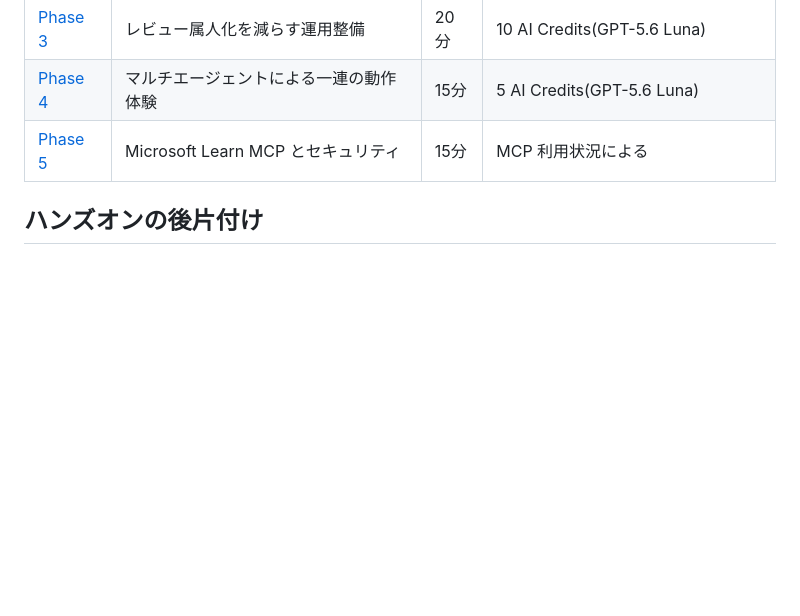
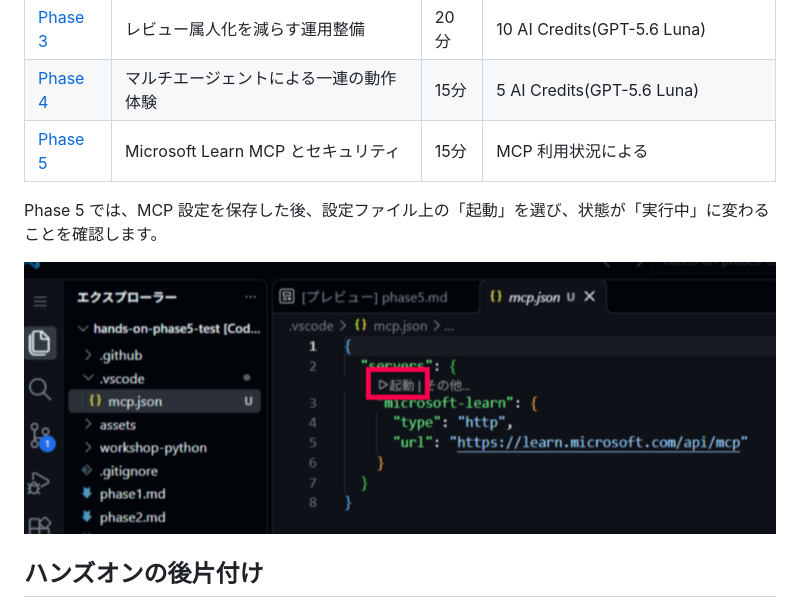
Before and after one commit to apc-k-ida/20261105-hands-on, a Markdown page: README.md, the part around the change. Rendered like a GitHub page; pictures changed too: assets/mcp-server-start.png (added); blank space fills up the shorter version.

Commit message:
Document Learn MCP startup status

```diff
--- a/README.md
+++ b/README.md
@@ -132,6 +132,10 @@ AI が新規に作成・編集した内容については、「保持」「keep
 | [Phase 4](phase4.md#phase-4-マルチエージェントによる一連の動作体験) | マルチエージェントによる一連の動作体験 | 15分 | 5 AI Credits(GPT-5.6 Luna) |
 | [Phase 5](phase5.md#phase-5-microsoft-learn-mcp-を使った公式情報の参照) | Microsoft Learn MCP とセキュリティ | 15分 | MCP 利用状況による |
 
+Phase 5 では、MCP 設定を保存した後、設定ファイル上の「起動」を選び、状態が「実行中」に変わることを確認します。
+
+![VS Code で Microsoft Learn MCP Server の「起動」を選択する](./assets/mcp-server-start.png)
+
 ## ハンズオンの後片付け
 
 ### a. Codespaces を利用した場合
```
Also changed, not shown: phase5.md (+4 -1 lines).
